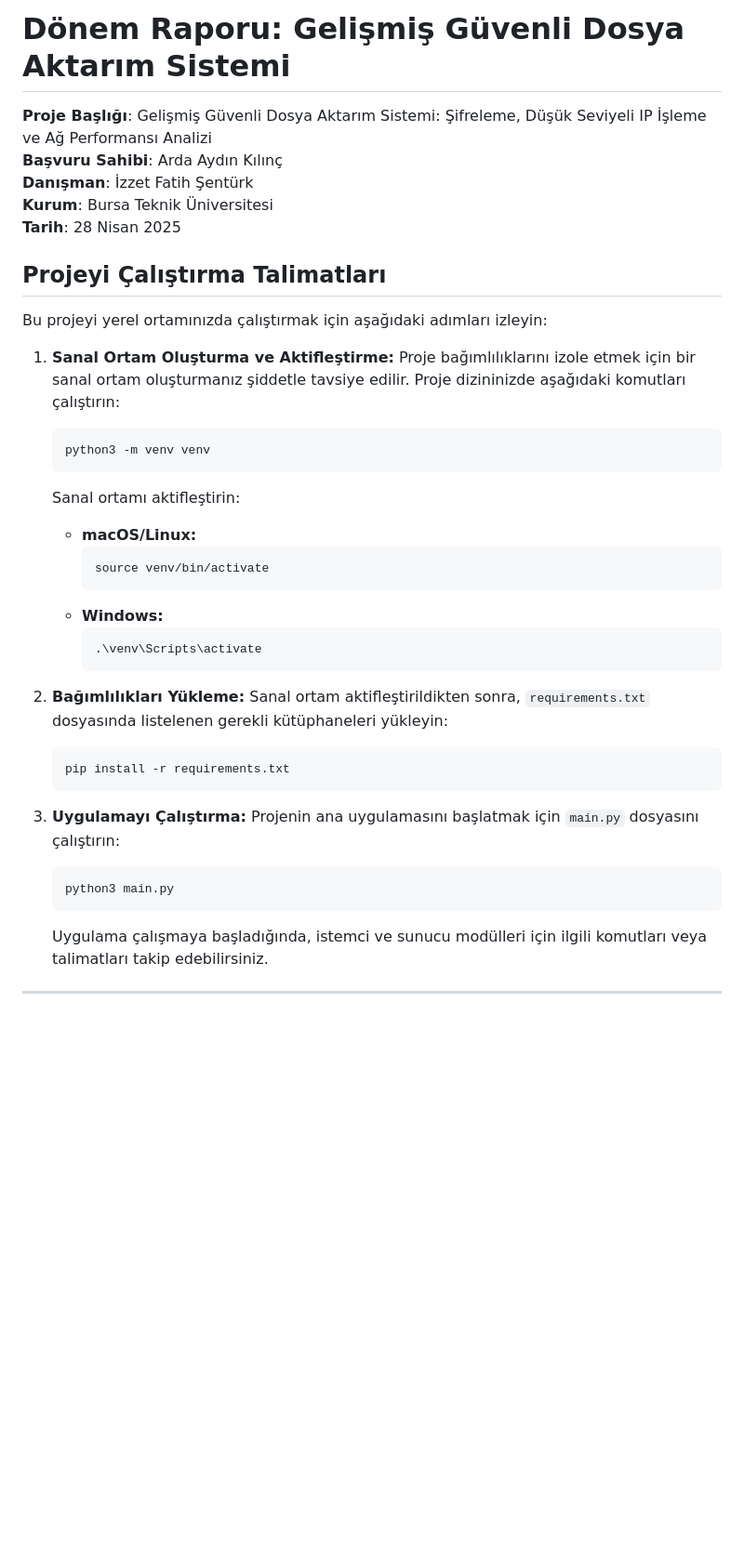
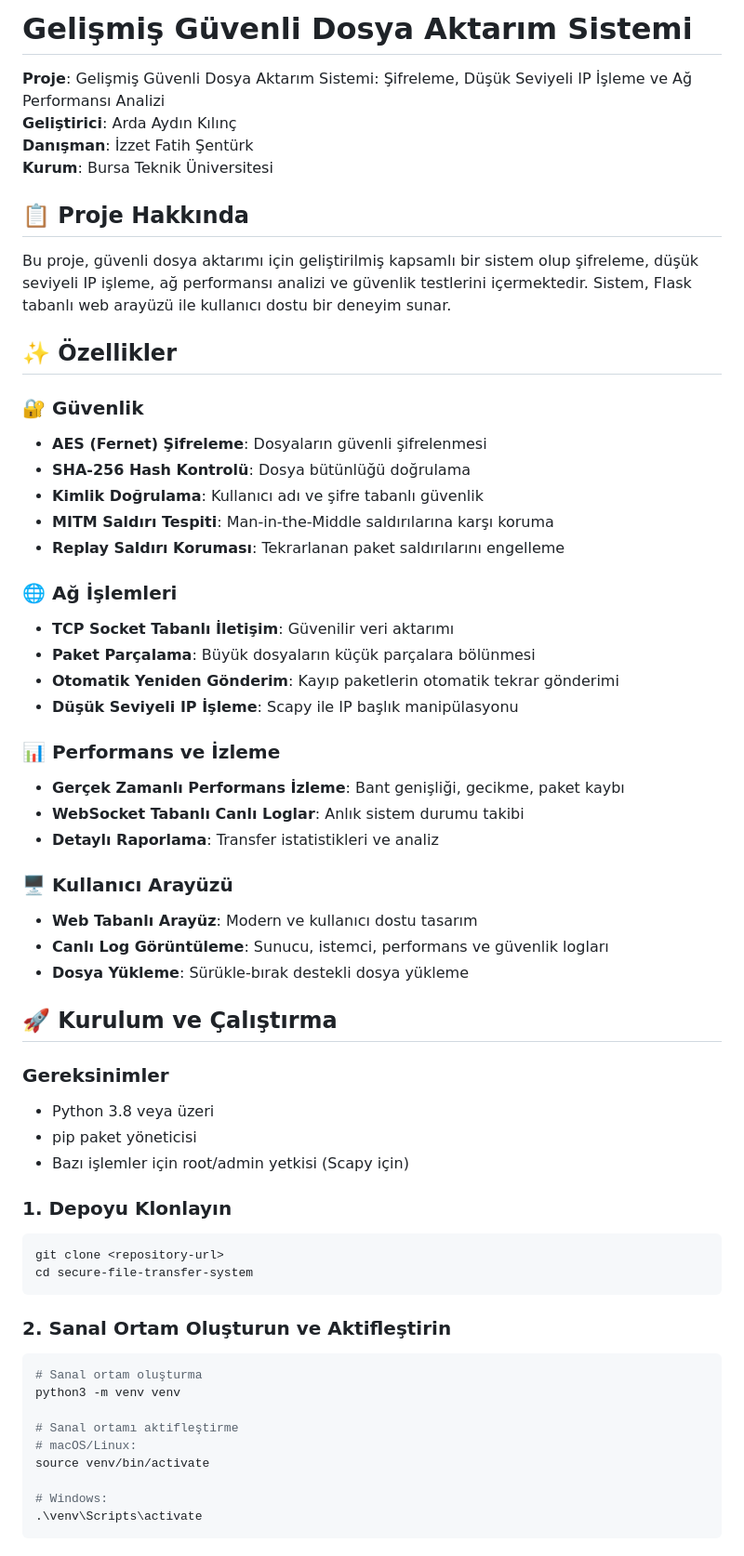
Before and after one commit to adraarda23/btu-web, a Markdown page: README.md, the part around the change printed below. Shown: that part at 93% size. Rendered like a GitHub page; blank space fills up the shorter version.

````diff
--- a/README.md
+++ b/README.md
@@ -1,39 +1,62 @@
-# Dönem Raporu: Gelişmiş Güvenli Dosya Aktarım Sistemi
+# Gelişmiş Güvenli Dosya Aktarım Sistemi
 
-**Proje Başlığı**: Gelişmiş Güvenli Dosya Aktarım Sistemi: Şifreleme, Düşük Seviyeli IP İşleme ve Ağ Performansı Analizi
-**Başvuru Sahibi**: Arda Aydın Kılınç
+**Proje**: Gelişmiş Güvenli Dosya Aktarım Sistemi: Şifreleme, Düşük Seviyeli IP İşleme ve Ağ Performansı Analizi
+**Geliştirici**: Arda Aydın Kılınç
 **Danışman**: İzzet Fatih Şentürk
 **Kurum**: Bursa Teknik Üniversitesi
-**Tarih**: 28 Nisan 2025
 
-## Projeyi Çalıştırma Talimatları
+## 📋 Proje Hakkında
 
-Bu projeyi yerel ortamınızda çalıştırmak için aşağıdaki adımları izleyin:
+Bu proje, güvenli dosya aktarımı için geliştirilmiş kapsamlı bir sistem olup şifreleme, düşük seviyeli IP işleme, ağ performansı analizi ve güvenlik testlerini içermektedir. Sistem, Flask tabanlı web arayüzü ile kullanıcı dostu bir deneyim sunar.
 
-1.  **Sanal Ortam Oluşturma ve Aktifleştirme:**
-    Proje bağımlılıklarını izole etmek için bir sanal ortam oluşturmanız şiddetle tavsiye edilir. Proje dizininizde aşağıdaki komutları çalıştırın:
-    ```bash
-    python3 -m venv venv
-    ```
-    Sanal ortamı aktifleştirin:
-    * **macOS/Linux:**
-        ```bash
-        source venv/bin/activate
-        ```
-    * **Windows:**
-        ```bash
-        .\venv\Scripts\activate
-        ```
+## ✨ Özellikler
 
-2.  **Bağımlılıkları Yükleme:**
-    Sanal ortam aktifleştirildikten sonra, `requirements.txt` dosyasında listelenen gerekli kütüphaneleri yükleyin:
-    ```bash
-    pip install -r requirements.txt
-    ```
+### 🔐 Güvenlik
+- **AES (Fernet) Şifreleme**: Dosyaların güvenli şifrelenmesi
+- **SHA-256 Hash Kontrolü**: Dosya bütünlüğü doğrulama
+- **Kimlik Doğrulama**: Kullanıcı adı ve şifre tabanlı güvenlik
+- **MITM Saldırı Tespiti**: Man-in-the-Middle saldırılarına karşı koruma
+- **Replay Saldırı Koruması**: Tekrarlanan paket saldırılarını engelleme
 
-3.  **Uygulamayı Çalıştırma:**
-    Projenin ana uygulamasını başlatmak için `main.py` dosyasını çalıştırın:
-    ```bash
-    python3 main.py
-    ```
-    Uygulama çalışmaya başladığında, istemci ve sunucu modülleri için ilgili komutları veya talimatları takip edebilirsiniz.
+### 🌐 Ağ İşlemleri
+- **TCP Socket Tabanlı İletişim**: Güvenilir veri aktarımı
+- **Paket Parçalama**: Büyük dosyaların küçük parçalara bölünmesi
+- **Otomatik Yeniden Gönderim**: Kayıp paketlerin otomatik tekrar gönderimi
+- **Düşük Seviyeli IP İşleme**: Scapy ile IP başlık manipülasyonu
+
+### 📊 Performans ve İzleme
+- **Gerçek Zamanlı Performans İzleme**: Bant genişliği, gecikme, paket kaybı
+- **WebSocket Tabanlı Canlı Loglar**: Anlık sistem durumu takibi
+- **Detaylı Raporlama**: Transfer istatistikleri ve analiz
+
+### 🖥️ Kullanıcı Arayüzü
+- **Web Tabanlı Arayüz**: Modern ve kullanıcı dostu tasarım
+- **Canlı Log Görüntüleme**: Sunucu, istemci, performans ve güvenlik logları
+- **Dosya Yükleme**: Sürükle-bırak destekli dosya yükleme
+
+## 🚀 Kurulum ve Çalıştırma
+
+### Gereksinimler
+- Python 3.8 veya üzeri
+- pip paket yöneticisi
+- Bazı işlemler için root/admin yetkisi (Scapy için)
+
+### 1. Depoyu Klonlayın
+```bash
+git clone <repository-url>
+cd secure-file-transfer-system
+```
+
+### 2. Sanal Ortam Oluşturun ve Aktifleştirin
+```bash
+# Sanal ortam oluşturma
+python3 -m venv venv
+
+# Sanal ortamı aktifleştirme
+# macOS/Linux:
+source venv/bin/activate
+
+# Windows:
+.\venv\Scripts\activate
+```
+
````
Also changed, not shown: other parts of README.md (+185 -61 lines).
